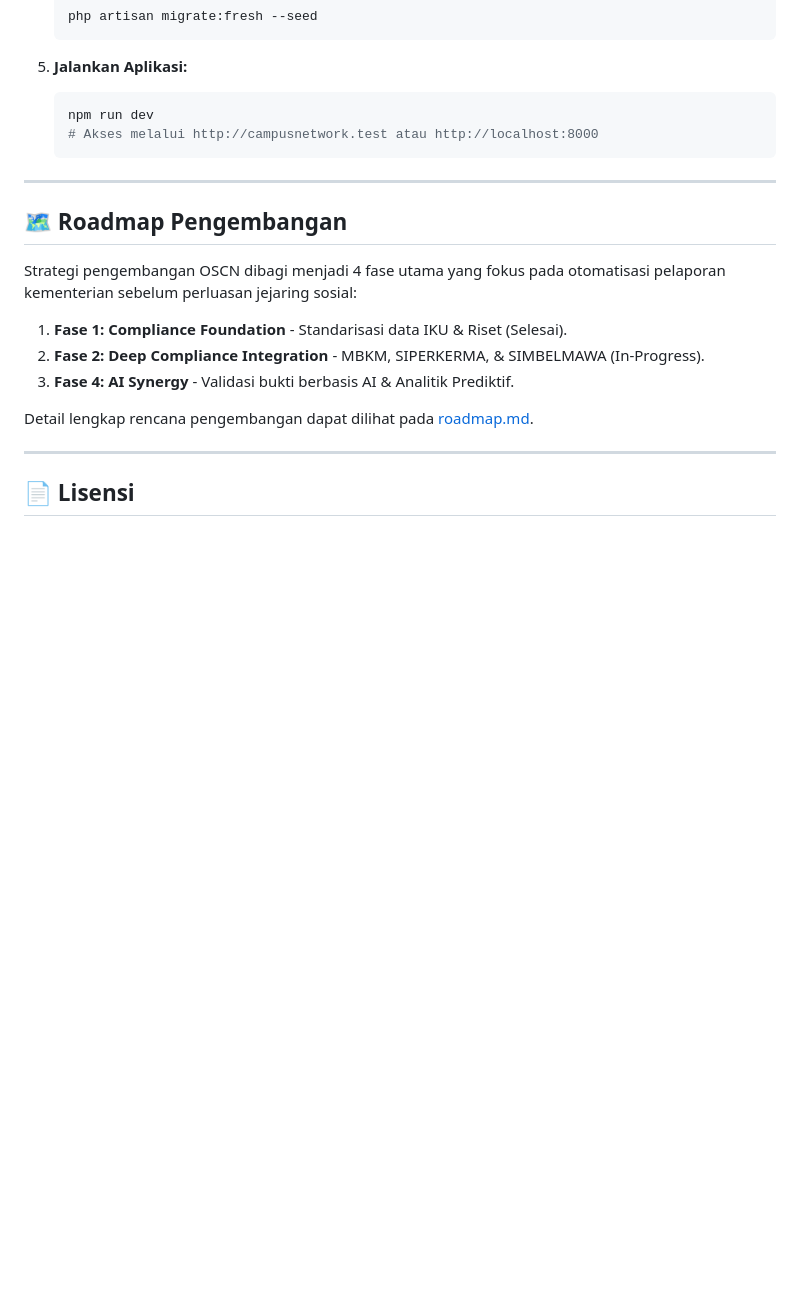
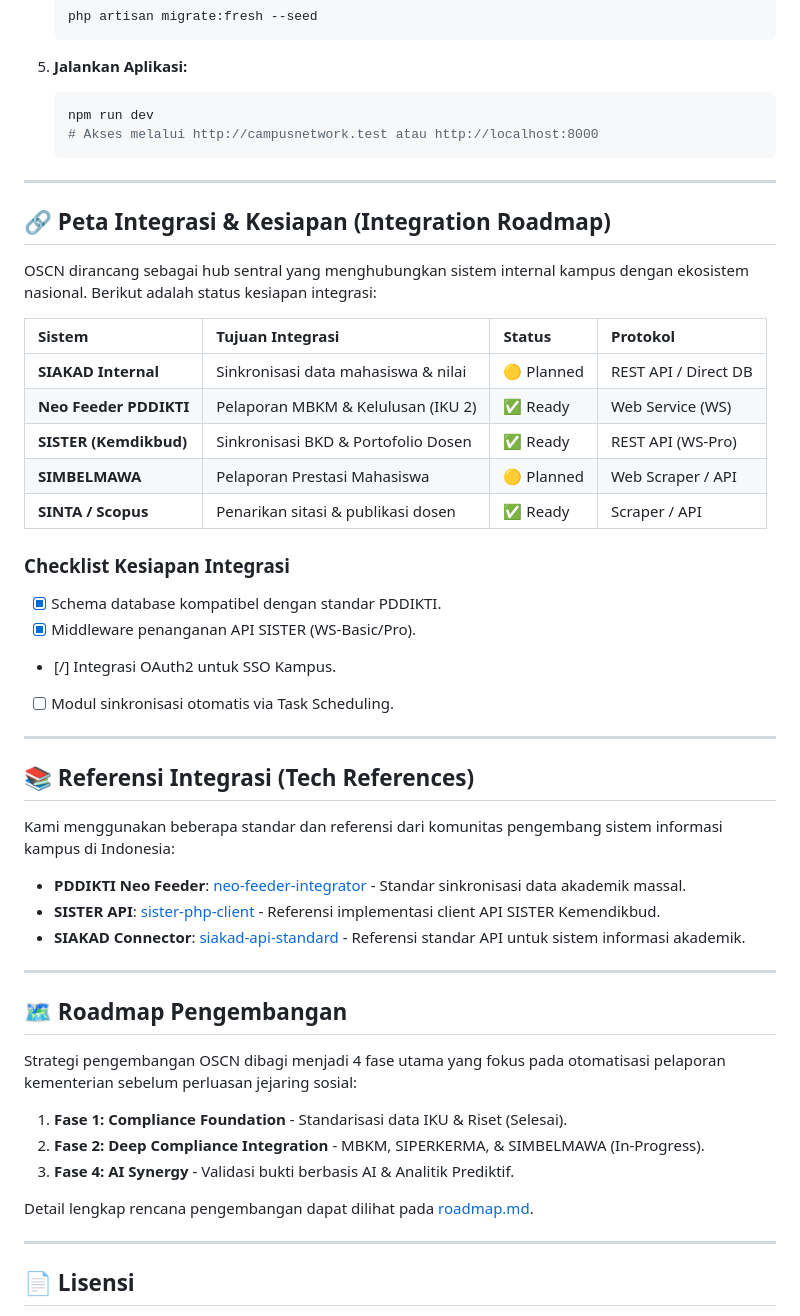
Before and after one commit to motiolabs-space/open-campus, a Markdown page: README.md, the part around the change. Rendered like a GitHub page; blank space fills up the shorter version.

Commit message:
docs: Update README.md with integration roadmap and references

```diff
--- a/README.md
+++ b/README.md
@@ -108,6 +108,36 @@ OSCN memfasilitasi pelaporan 12 Indikator Kinerja Utama sesuai dengan kerangka *
 
 ---
 
+## 🔗 Peta Integrasi & Kesiapan (Integration Roadmap)
+
+OSCN dirancang sebagai hub sentral yang menghubungkan sistem internal kampus dengan ekosistem nasional. Berikut adalah status kesiapan integrasi:
+
+| Sistem | Tujuan Integrasi | Status | Protokol |
+| :--- | :--- | :--- | :--- |
+| **SIAKAD Internal** | Sinkronisasi data mahasiswa & nilai | 🟡 Planned | REST API / Direct DB |
+| **Neo Feeder PDDIKTI** | Pelaporan MBKM & Kelulusan (IKU 2) | ✅ Ready | Web Service (WS) |
+| **SISTER (Kemdikbud)** | Sinkronisasi BKD & Portofolio Dosen | ✅ Ready | REST API (WS-Pro) |
+| **SIMBELMAWA** | Pelaporan Prestasi Mahasiswa | 🟡 Planned | Web Scraper / API |
+| **SINTA / Scopus** | Penarikan sitasi & publikasi dosen | ✅ Ready | Scraper / API |
+
+### Checklist Kesiapan Integrasi
+- [x] Schema database kompatibel dengan standar PDDIKTI.
+- [x] Middleware penanganan API SISTER (WS-Basic/Pro).
+- [/] Integrasi OAuth2 untuk SSO Kampus.
+- [ ] Modul sinkronisasi otomatis via Task Scheduling.
+
+---
+
+## 📚 Referensi Integrasi (Tech References)
+
+Kami menggunakan beberapa standar dan referensi dari komunitas pengembang sistem informasi kampus di Indonesia:
+
+*   **PDDIKTI Neo Feeder**: [neo-feeder-integrator](https://github.com/oyasuryana/neo-feeder-integrator) - Standar sinkronisasi data akademik massal.
+*   **SISTER API**: [sister-php-client](https://github.com/mimbar/sistah) - Referensi implementasi client API SISTER Kemendikbud.
+*   **SIAKAD Connector**: [siakad-api-standard](https://github.com/sevina/siakad-api) - Referensi standar API untuk sistem informasi akademik.
+
+---
+
 ## 🗺️ Roadmap Pengembangan
 
 Strategi pengembangan OSCN dibagi menjadi 4 fase utama yang fokus pada otomatisasi pelaporan kementerian sebelum perluasan jejaring sosial:
```
